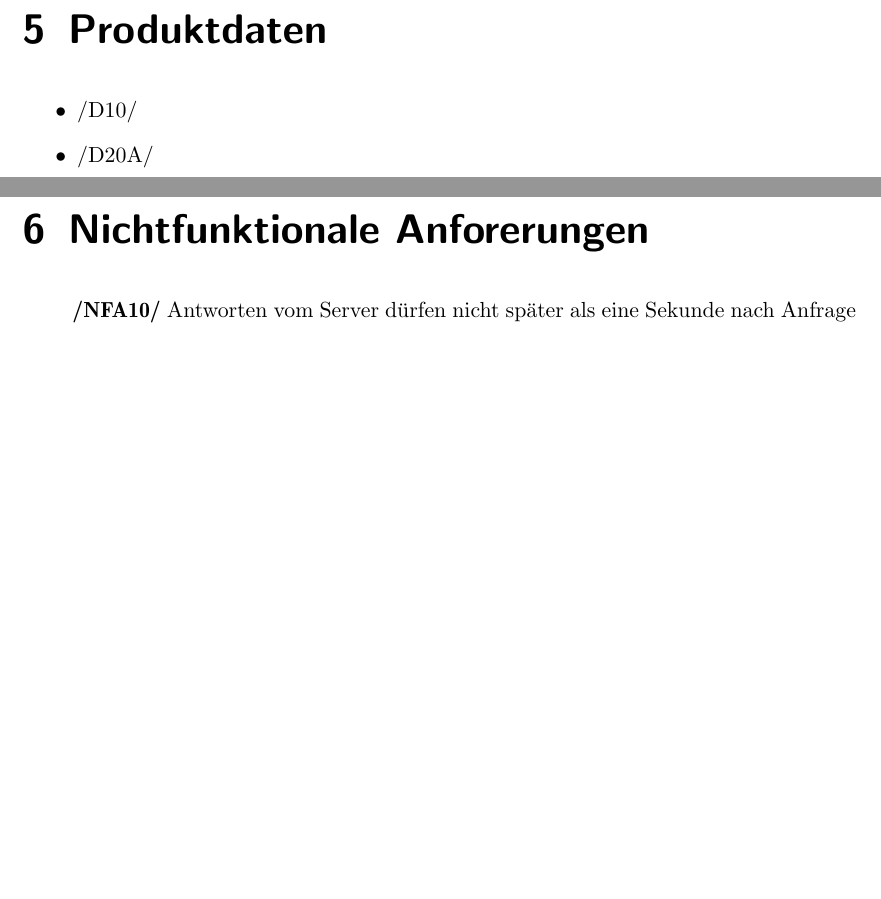
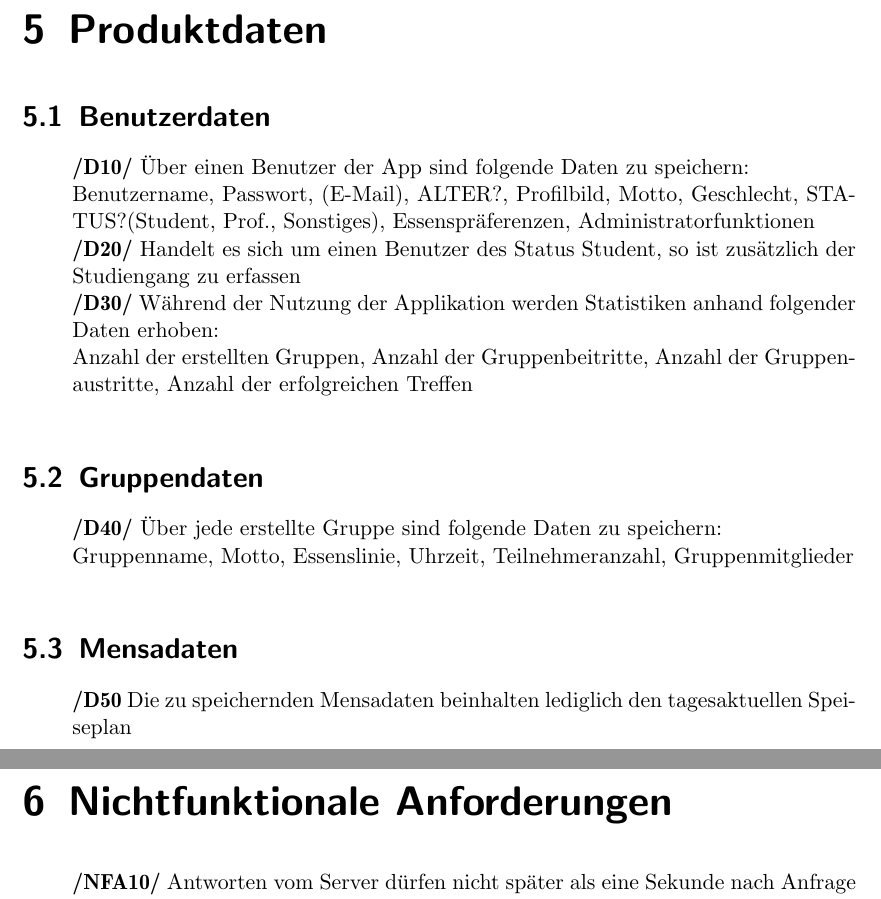
Before and after one commit to itzMatze/PSE-Team02, a LaTeX document (Pflichtenheft/Pflichtenheft.tex): two parts of pages 9 and 10 of 13, joined at a grey line, cut so that both start at the same text, the shorter picture padded with empty space. Compiled offline with pdfLaTeX.

Commit message:
product data added

```diff
--- a/Pflichtenheft/Pflichtenheft.tex
+++ b/Pflichtenheft/Pflichtenheft.tex
@@ -138,13 +137,33 @@ Einstellngen des Profils\\
 \end{addmargin}
 
 \chapter{Produktdaten}
-\begin{itemize}
-\item /D10/
-\item /D20A/
-%nach dem selben Schema weiter; \item und was dahinter stehen soll %
-\end{itemize}
 
-\chapter{Nichtfunktionale Anforerungen}
+\section{Benutzerdaten}
+
+\begin{addmargin}[25pt]{0pt}
+\textbf{/D10/} Über einen Benutzer der App sind folgende Daten zu speichern:\\
+Benutzername, Passwort, (E-Mail), ALTER?, Profilbild, Motto, Geschlecht, STATUS?(Student, Prof., Sonstiges), Essenspräferenzen, Administratorfunktionen\\
+\textbf{/D20/} Handelt es sich um einen Benutzer des Status Student, so ist zusätzlich der Studiengang zu erfassen\\
+\textbf{/D30/} Während der Nutzung der Applikation werden Statistiken anhand folgender Daten erhoben:\\
+Anzahl der erstellten Gruppen, Anzahl der Gruppenbeitritte, Anzahl der Gruppenaustritte, Anzahl der erfolgreichen Treffen\\
+\end{addmargin}
+
+\section{Gruppendaten}
+
+\begin{addmargin}[25pt]{0pt}
+\textbf{/D40/} Über jede erstellte Gruppe sind folgende Daten zu speichern:\\
+Gruppenname, Motto, Essenslinie, Uhrzeit, Teilnehmeranzahl, Gruppenmitglieder\\
+\end{addmargin}
+
+\section{Mensadaten}
+
+\begin{addmargin}[25pt]{0pt}
+\textbf{/D50} Die zu speichernden Mensadaten beinhalten lediglich den tagesaktuellen Speiseplan\\
+\end{addmargin}
+
+
+
+\chapter{Nichtfunktionale Anforderungen}
 
 \begin{addmargin}[25pt]{0pt}
 \textbf{/NFA10/} Antworten vom Server dürfen nicht später als eine Sekunde nach Anfrage beim Client eingehen.\\
```
Also changed, not shown: Pflichtenheft/Pflichtenheft.pdf, Pflichtenheft/Pflichtenheft.tex (7 more changed lines).
